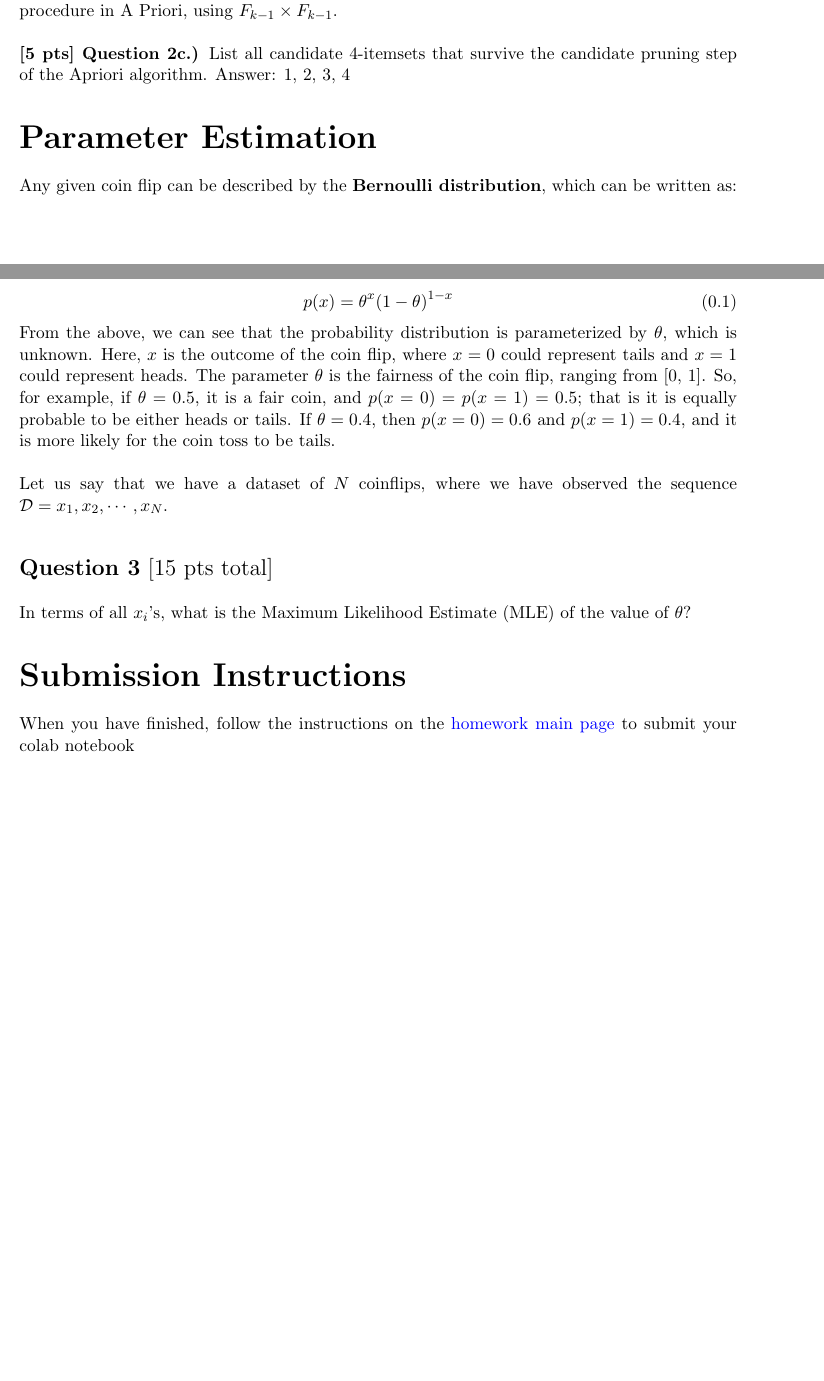
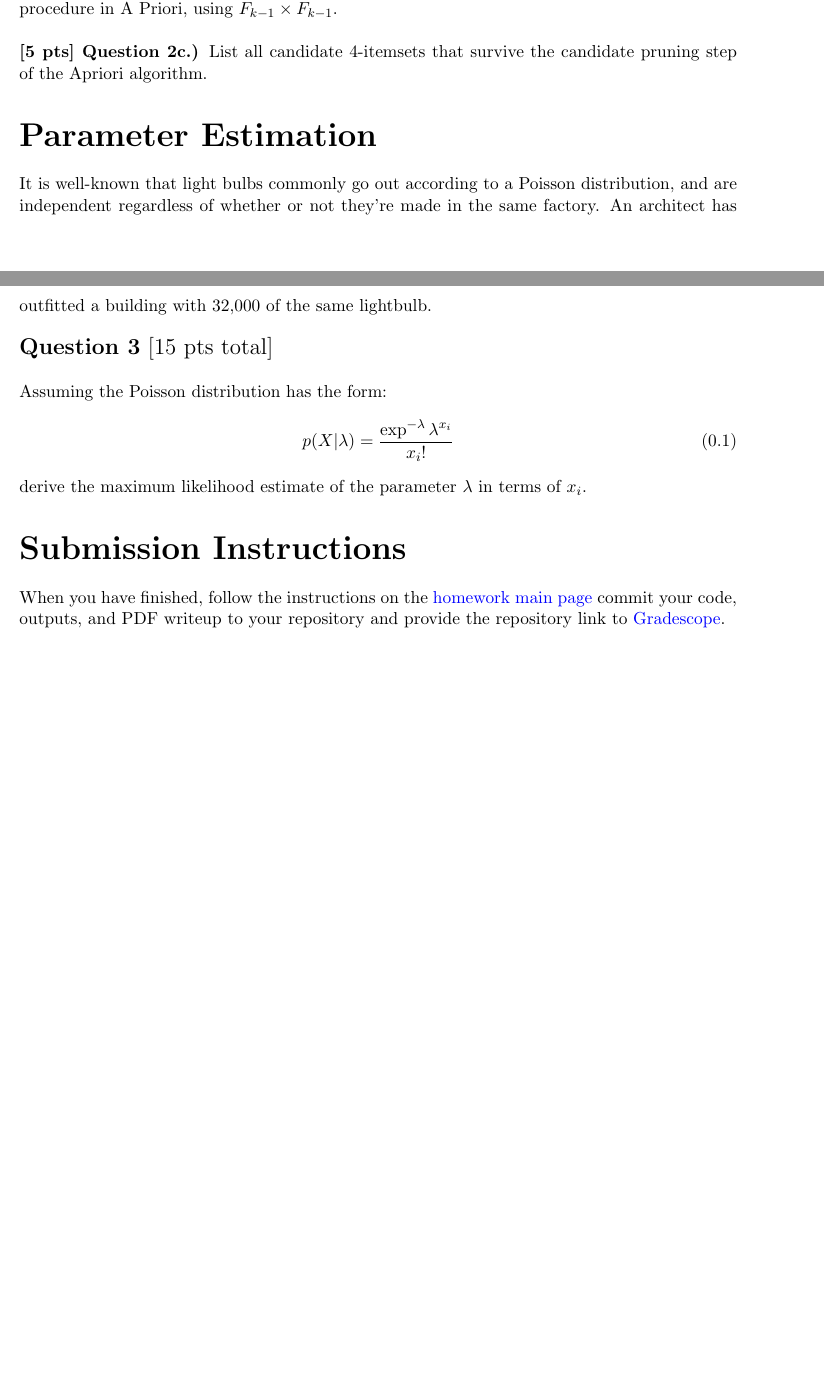
Before and after one commit to kni-neu/homework-3, a LaTeX problem sheet (assignment3-questions.tex): two parts of pages 2 and 3 of 3, joined at a grey line, cut so that both start at the same text, the shorter picture padded with empty space. Compiled offline with pdfLaTeX.

Commit message:
Updated *.docx and *.tex files

```diff
--- a/assignment3-questions.tex
+++ b/assignment3-questions.tex
@@ -60,33 +58,23 @@ Assume that there are only five items in the data set. \\
 \\
 \textbf{[5 pts] Question 2a.)} List all candidate 4-itemsets obtained by a candidate generation procedure using the $F_{k - 1} \times F_1$ merging strategy. \\
 \\
-% Answer:
-% {1, 2, 3, 4},{1, 2, 3, 5},{1, 2, 4, 5},{1, 3, 4, 5},{2, 3, 4, 5}.
 \textbf{[5 pts] Question 2b.)} List all candidate 4-itemsets obtained by the candidate generation procedure in A Priori, using $F_{k-1} \times F_{k-1}$. \\
 \\
-% Answer:
-% {1, 2, 3, 4}, {1, 2, 3, 5}, {1, 2, 4, 5}, {2, 3, 4, 5}.
 \textbf{[5 pts] Question 2c.)} List all candidate 4-itemsets that survive the candidate pruning step of
-the Apriori algorithm.
-Answer:
-{1, 2, 3, 4} \\
+the Apriori algorithm. \\
 \\
 \\
 {\huge \textbf{Parameter Estimation}} \\
 
-Any given coin flip can be described by the \textbf{Bernoulli distribution}, which can be written as:
-
+It is well-known that light bulbs commonly go out according to a Poisson distribution, and are independent regardless of whether or not they're made in the same factory. An architect has outfitted a building with 32,000 of the same lightbulb. \\
+\\
+{\Large \textbf{Question 3} [15 pts total]} \\
+\\
+Assuming the Poisson distribution has the form:
 \begin{equation}
-p(x) = \theta^x (1 - \theta)^{1-x}
+p(X | \lambda) = \frac{ \exp^{-\lambda} \lambda ^{x_i}}{ x_i !}
 \end{equation}
-From the above, we can see that the probability distribution is parameterized by $\theta$, which is unknown. Here, $x$ is the outcome of the coin flip, where $x=0$ could represent tails and $x=1$ could represent heads. The parameter $\theta$ is the fairness of the coin flip, ranging from [0, 1]. So, for example, if $\theta = 0.5$, it is a fair coin, and $p(x = 0) = p(x = 1) = 0.5$; that is it is equally probable to be either heads or tails. If $\theta = 0.4$, then $p(x = 0) = 0.6$ and $p(x=1) = 0.4$, and it is more likely for the coin toss to be tails.\\
-
-Let us say that we have a dataset of $N$ coinflips, where we have observed the sequence $\mathcal{D} = x_1, x_2, \cdots, x_N$. \\
-\\
-
-{\Large \textbf{Question 3} [15 pts total]} \\
-
-In terms of all $x_i$'s, what is the Maximum Likelihood Estimate (MLE) of the value of $\theta$?\\
+derive the maximum likelihood estimate of the parameter $\lambda$ in terms of $x_i$. \\
 \\
 
 
@@ -94,12 +82,7 @@ In terms of all $x_i$'s, what is the Maximum Likelihood Estimate (MLE) of the va
 {\huge \textbf{Submission Instructions}} \\
 %%%%%%%%%%%%%%%%%%%%
 
-When you have finished, follow the instructions on the \href{https://course.ccs.neu.edu/cs6220/homework-3/}{ homework main page} to submit your colab notebook
-
-% \begin{itemize}
-%     \item Clearly mark your questions. Submit your \textbf{*.iPYNB}, output files (\textbf{publishers\_no\_titles.txt} and \textbf{titles\_no\_publishers.txt}) and PDF write-up via from the invited \href{https://classroom.github.com/a/Kog9MCRN}{Github link}. Provide repository URL on \href{https://www.gradescope.com/courses/494275}{Gradescope} before 5pm Wednesday, February 15, 2023.
-% \end{itemize}
-
+When you have finished, follow the instructions on the \href{https://course.ccs.neu.edu/cs6220/homework-3/}{ homework main page} commit your code, outputs, and PDF writeup to your repository and provide the repository link to \href{https://www.gradescope.com}{Gradescope}.
 
 
 \end{document}
```
Also changed, not shown: assignment3-questions.pdf, assignment3-questions.tex (4 more changed lines), 1 other file.
